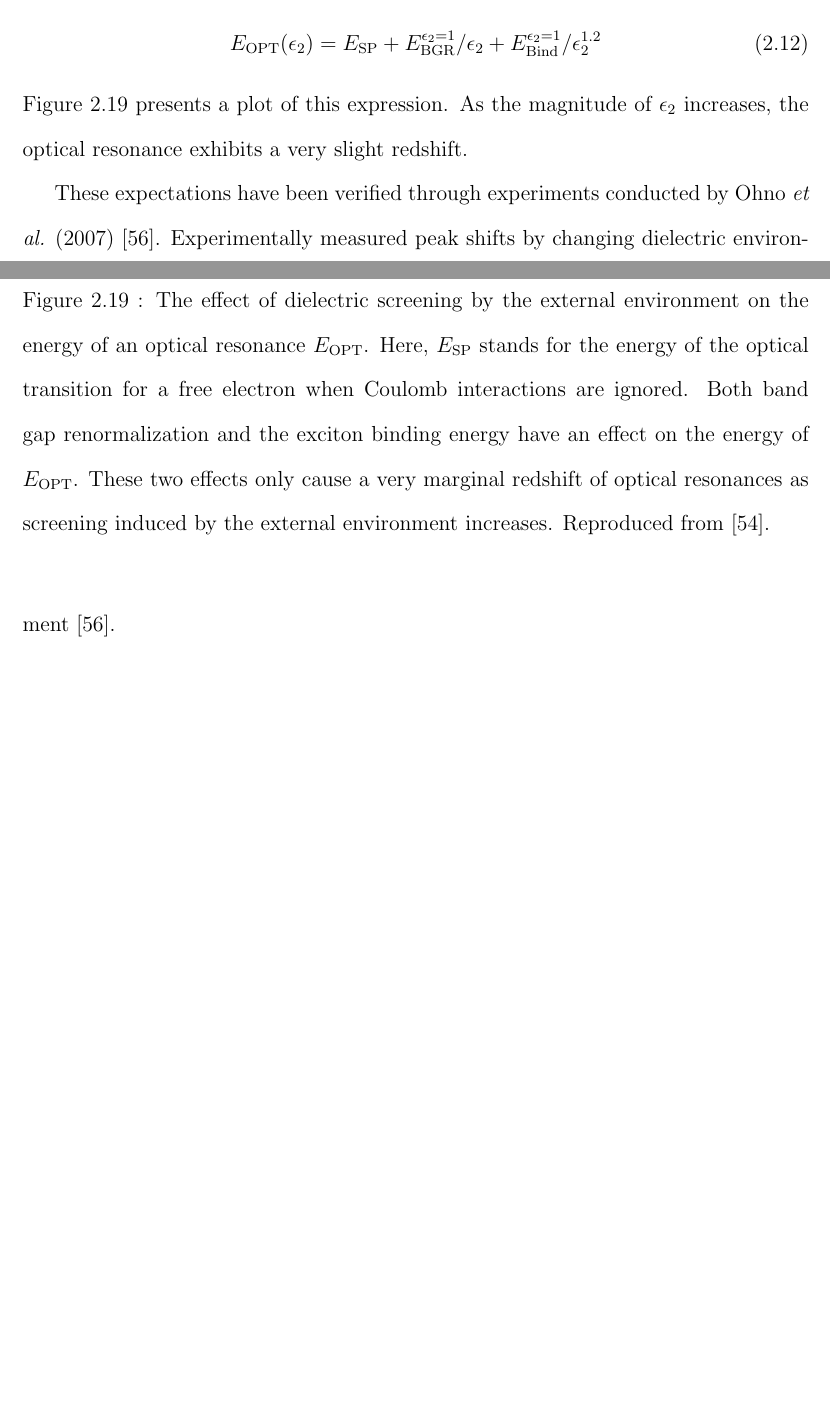
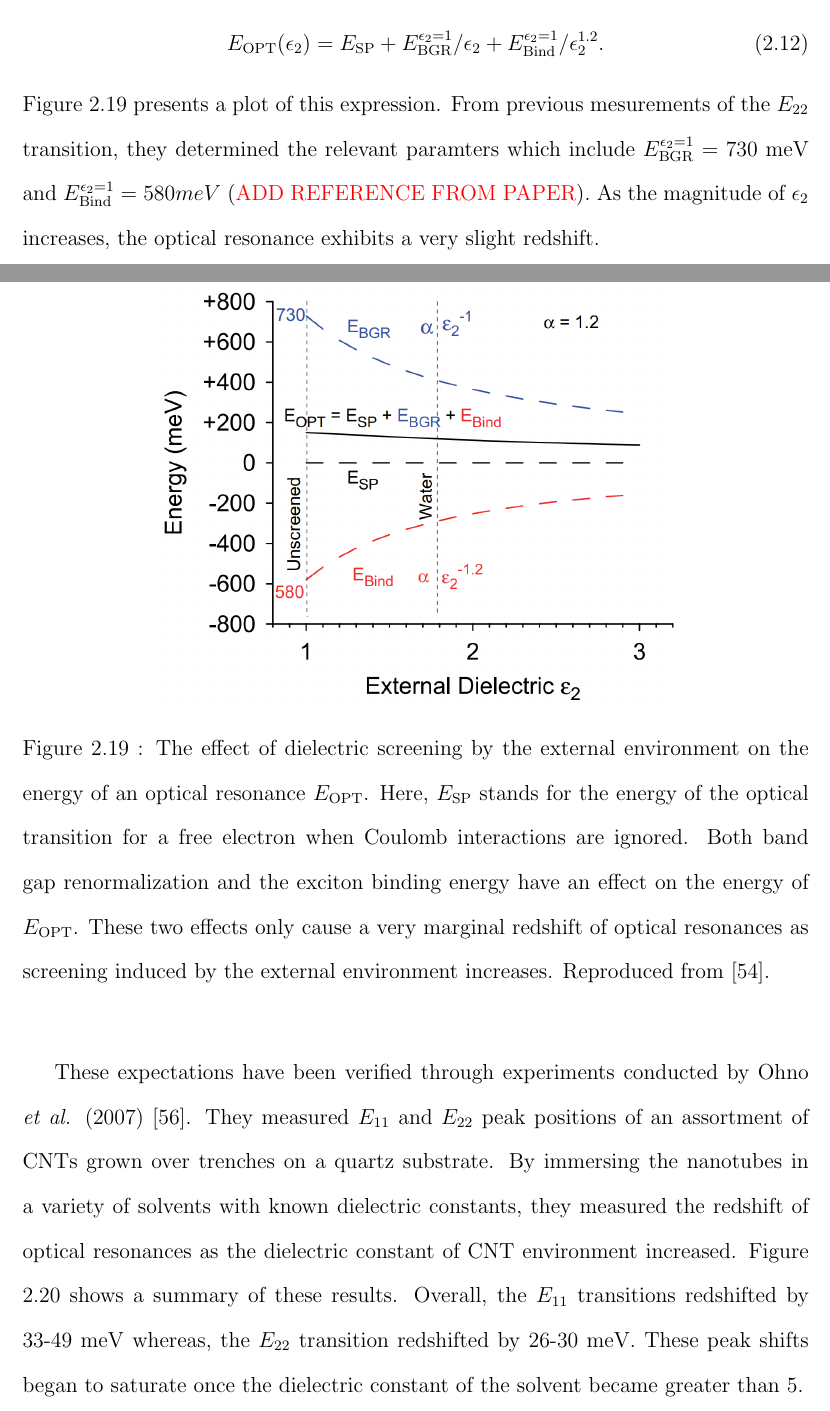
Before and after one commit to photon-collider/MSc-Thesis, a LaTeX thesis (thesis_main.tex, which reads chapters/chapter_optical_props.tex): two parts of pages 60 and 61 of 176, joined at a grey line, cut so that both start at the same text, the shorter picture padded with empty space. Compiled offline with pdfLaTeX.

Commit message:
Finished section on dielectric screening in Chapter 2

```diff
--- a/chapters/chapter_optical_props.tex
+++ b/chapters/chapter_optical_props.tex
@@ -340,10 +340,10 @@ In addition, they derived how the energies of optical resonances change with $\e
 where $E_\text{SP}$ indicates the band gap energy that occurs when Coulomb interactions are neglected. In effect,  $E_\text{Opt}$ does not change very much as $ E_\text{BGR}$ and $E_\text{Bind}$ have opposite signs and relatively similar orders of magnitude. After accounting for effect of $\epsilon_2$, Walsh \textit{et al}.\ show that%
 %
 \begin{equation}
-	E_\text{OPT}(\epsilon_2) = E_\text{SP} + E_\text{BGR}^{\epsilon_2 = 1}/\epsilon_2 + E_\text{Bind}^{\epsilon_2 = 1}/\epsilon_2^{1.2}
+	E_\text{OPT}(\epsilon_2) = E_\text{SP} + E_\text{BGR}^{\epsilon_2 = 1}/\epsilon_2 + E_\text{Bind}^{\epsilon_2 = 1}/\epsilon_2^{1.2}.
 \end{equation}
 %
-Figure \ref{fig:energy_shift_walsh} presents a plot of this expression. As the magnitude of $\epsilon_2$ increases, the optical resonance exhibits a very slight redshift.
+Figure \ref{fig:energy_shift_walsh} presents a plot of this expression. From previous mesurements of the $E_{22}$ transition, they determined the relevant paramters which include $E_\text{BGR}^{\epsilon_2 = 1} = 730$ meV and $E_\text{Bind}^{\epsilon_2 = 1} = 580 meV$ ({\color{red} ADD REFERENCE FROM PAPER}). As the magnitude of $\epsilon_2$ increases, the optical resonance exhibits a very slight redshift.
 
 \begin{figure}[ht]
 	\centering
@@ -352,7 +352,7 @@ Figure \ref{fig:energy_shift_walsh} presents a plot of this expression. As the m
 	\label{fig:energy_shift_walsh}
 \end{figure}
 
-These expectations have been verified through experiments conducted by Ohno \textit{et al.} (2007) \cite{ohno2007excitonic}. Experimentally measured peak shifts by changing dielectric environment \cite{ohno2007excitonic}.
+These expectations have been verified through experiments conducted by Ohno \textit{et al.} (2007) \cite{ohno2007excitonic}. They measured $E_{11}$ and $E_{22}$ peak positions of an assortment of CNTs grown over trenches on a quartz substrate. By immersing the nanotubes in a variety of solvents with known dielectric constants, they measured the redshift of optical resonances as the dielectric constant of CNT environment increased. Figure \ref{fig:energy_shift_ohno} shows a summary of these results. Overall, the $E_{11}$ transitions redshifted by 33-49 meV whereas, the $E_{22}$ transition redshifted by 26-30 meV. These peak shifts began to saturate once the dielectric constant of the solvent became greater than 5.
 
 \begin{figure}[ht]
 	\centering
```
Also changed, not shown: biblio.bib (+11 -0 lines), images/chapter_optical_props/cnt_trenches_ohno.PNG (added), chapters/chapter_optical_props.tex (1 more changed lines).
